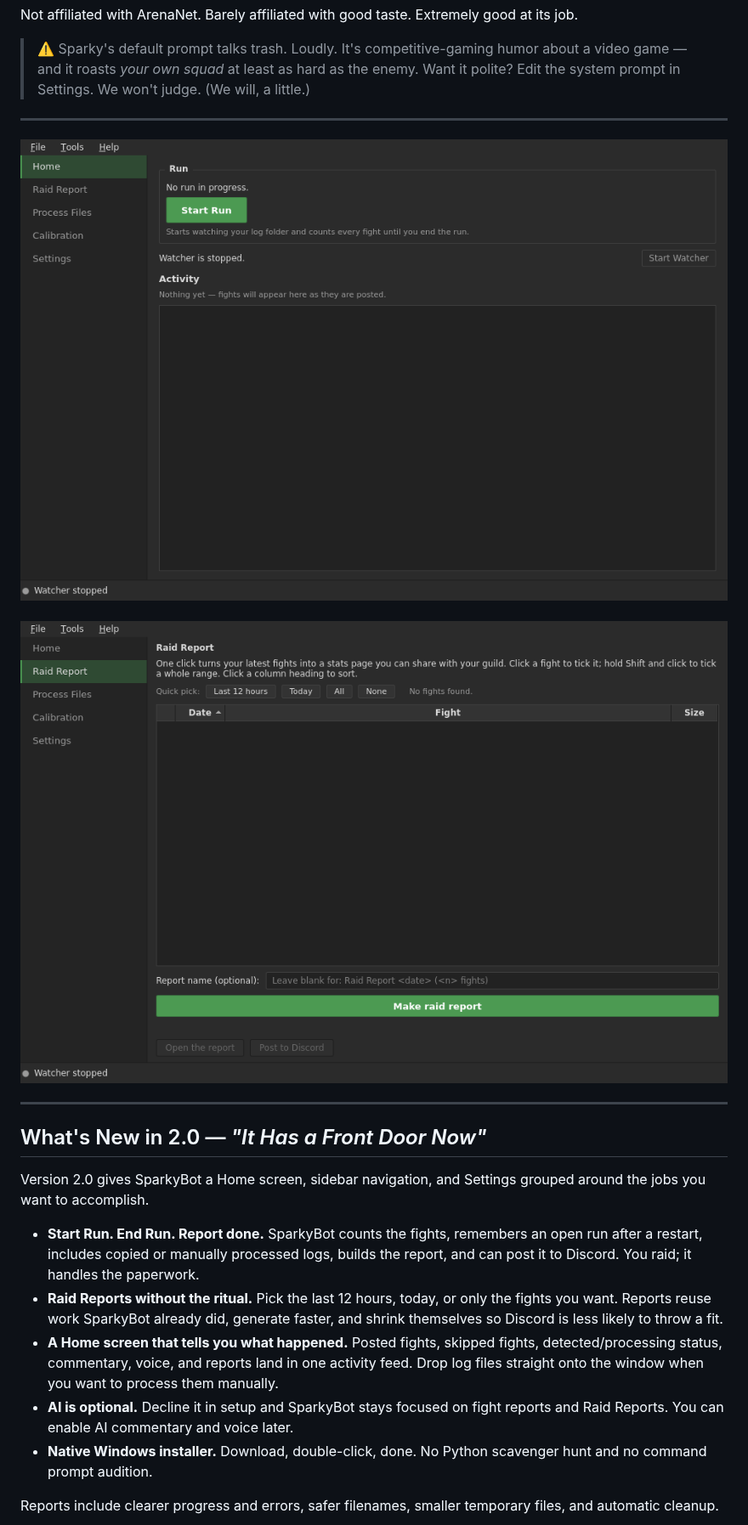
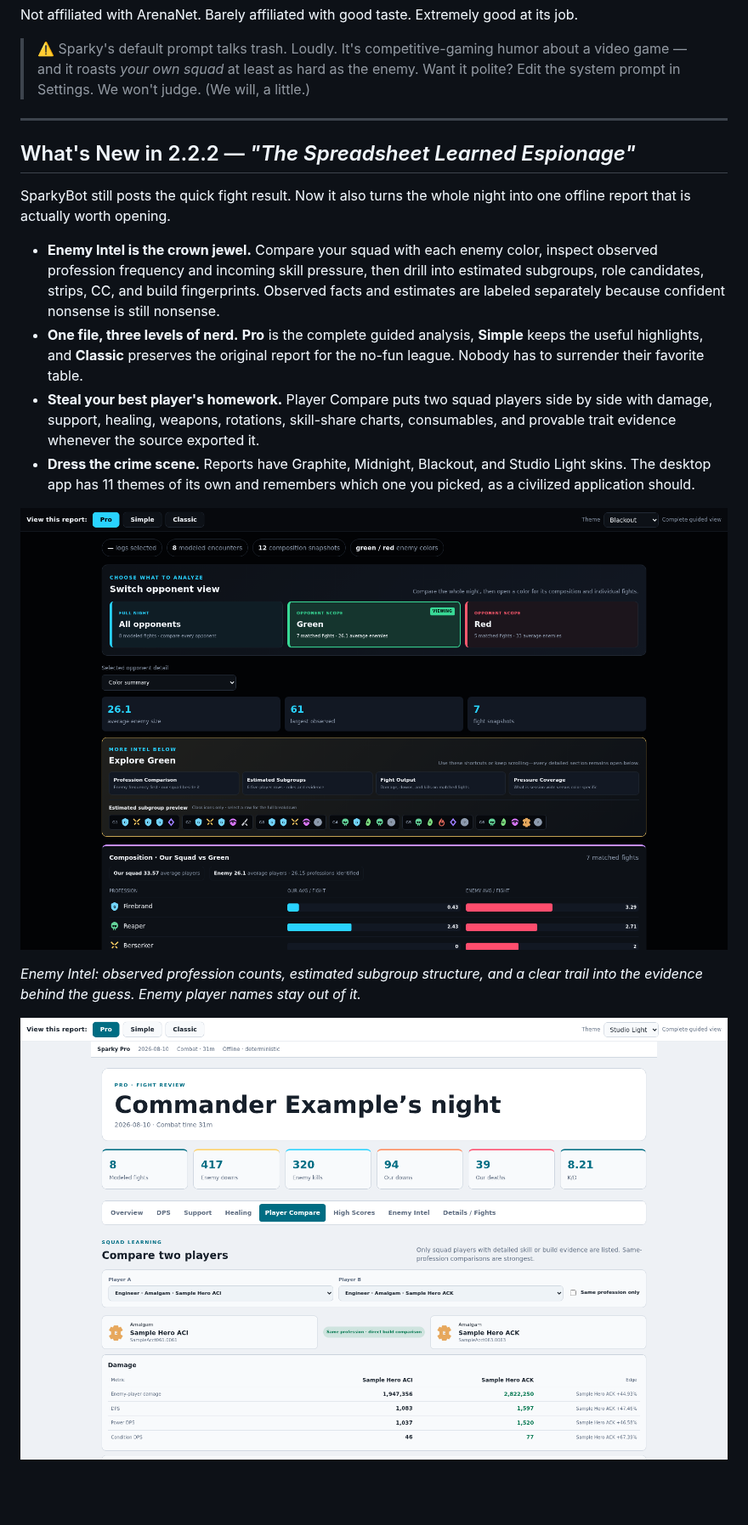
Before and after one commit to SimpleHonors/SparkyBot, a Markdown page: README.md, the part around one of its changes. Shown at 85% size. Drawn GitHub-style; pictures changed too: docs/screenshots/v222-enemy-intel.png (added), docs/screenshots/v222-player-compare.png (added); blank space fills up the shorter version.

Commit message:
docs: show off Sparky Pro 2.2.2

```diff
--- a/README.md
+++ b/README.md
@@ -10,33 +10,30 @@ Not affiliated with ArenaNet. Barely affiliated with good taste. Extremely good
 
 ---
 
-![SparkyBot v2 Home](docs/screenshots/v2-home.png)
-<br><br>
-![SparkyBot v2 Raid Report](docs/screenshots/v2-raid-report.png)
+## What's New in 2.2.2 — *"The Spreadsheet Learned Espionage"*
 
----
+SparkyBot still posts the quick fight result. Now it also turns the whole night
+into one offline report that is actually worth opening.
 
-## What's New in 2.0 — *"It Has a Front Door Now"*
+- **Enemy Intel is the crown jewel.** Compare your squad with each enemy color,
+  inspect observed profession frequency and incoming skill pressure, then drill
+  into estimated subgroups, role candidates, strips, CC, and build fingerprints.
+  Observed facts and estimates are labeled separately because confident nonsense
+  is still nonsense.
+- **One file, three levels of nerd.** **Pro** is the complete guided analysis,
+  **Simple** keeps the useful highlights, and **Classic** preserves the original
+  report for the no-fun league. Nobody has to surrender their favorite table.
+- **Steal your best player's homework.** Player Compare puts two squad players
+  side by side with damage, support, healing, weapons, rotations, skill-share
+  charts, consumables, and provable trait evidence whenever the source exported it.
+- **Dress the crime scene.** Reports have Graphite, Midnight, Blackout, and
+  Studio Light skins. The desktop app has 11 themes of its own and remembers
+  which one you picked, as a civilized application should.
 
-Version 2.0 gives SparkyBot a Home screen, sidebar navigation, and Settings
-grouped around the jobs you want to accomplish.
+![Sparky Pro Enemy Intel comparing an anonymized squad with a selected enemy color](docs/screenshots/v222-enemy-intel.png)
 
-- **Start Run. End Run. Report done.** SparkyBot counts the fights, remembers
-  an open run after a restart, includes copied or manually processed logs,
-  builds the report, and can post it to Discord. You raid; it handles the
-  paperwork.
-- **Raid Reports without the ritual.** Pick the last 12 hours, today, or only
-  the fights you want. Reports reuse work SparkyBot already did, generate
-  faster, and shrink themselves so Discord is less likely to throw a fit.
-- **A Home screen that tells you what happened.** Posted fights, skipped
-  fights, detected/processing status, commentary, voice, and reports land in
-  one activity feed. Drop log files straight onto the window when you want to
-  process them manually.
-- **AI is optional.** Decline it in setup and SparkyBot stays focused on fight
-  reports and Raid Reports. You can enable AI commentary and voice later.
-- **Native Windows installer.** Download, double-click, done. No Python
-  scavenger hunt and no command prompt audition.
+*Enemy Intel: observed profession counts, estimated subgroup structure, and a
+clear trail into the evidence behind the guess. Enemy player names stay out of it.*
 
-Reports include clearer progress and errors, safer filenames, smaller
-temporary files, and automatic cleanup.
+![Sparky Pro Player Compare in the Studio Light report skin](docs/screenshots/v222-player-compare.png)
 
```
Also changed, not shown: other parts of README.md (+3 -28 lines).
